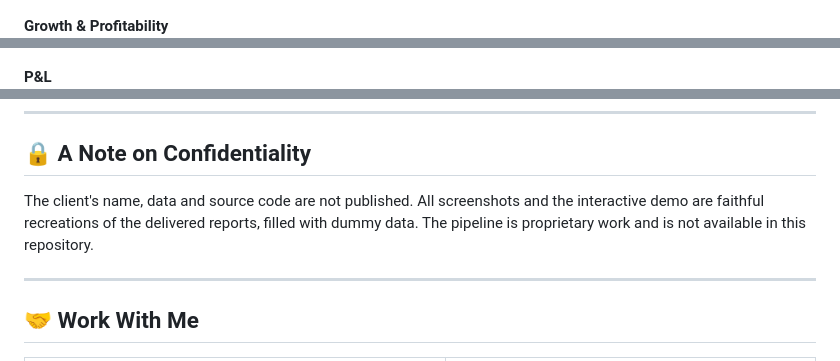
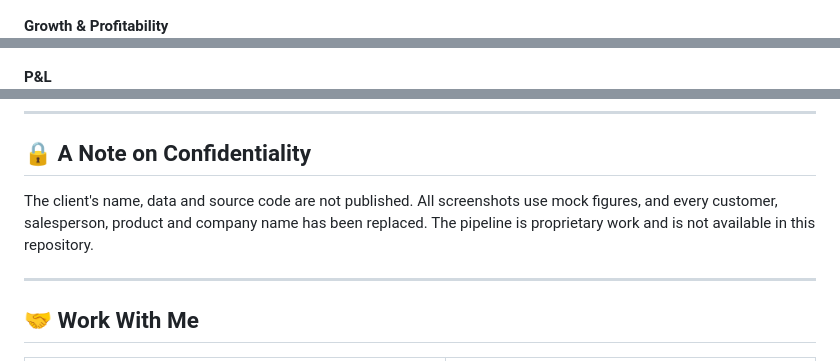
Before and after one commit to abdusami-mohammed/odoo-to-powerbi-automated-reporting, a Markdown page: README.md, 3 parts joined by grey strips. GitHub-like rendering; folded sections open.

```diff
--- a/README.md
+++ b/README.md
@@ -117,10 +115,10 @@ Showroom Sales & Profitability · Salesperson Performance vs target
 **CEO Cockpit**
 <img src="assets/screenshots/01-cockpit.png" width="100%"/>
 
-**Growth & Profitability**
+**Growth &amp; Profitability**
 <img src="assets/screenshots/02-growth.png" width="100%"/>
 
-**P&L**
+**P&amp;L**
 <img src="assets/screenshots/03-pnl.png" width="100%"/>
 
 **B2B Sales Performance**
@@ -244,7 +235,7 @@ mindmap
 
 ## 🔒 A Note on Confidentiality
 
-The client's name, data and source code are not published. All screenshots and the interactive demo are faithful recreations of the delivered reports, filled with dummy data. The pipeline is proprietary work and is not available in this repository.
+The client's name, data and source code are not published. All screenshots use mock figures, and every customer, salesperson, product and company name has been replaced. The pipeline is proprietary work and is not available in this repository.
 
 ---
 
```
Also changed, not shown: other parts of README.md (+13 -22 lines).
